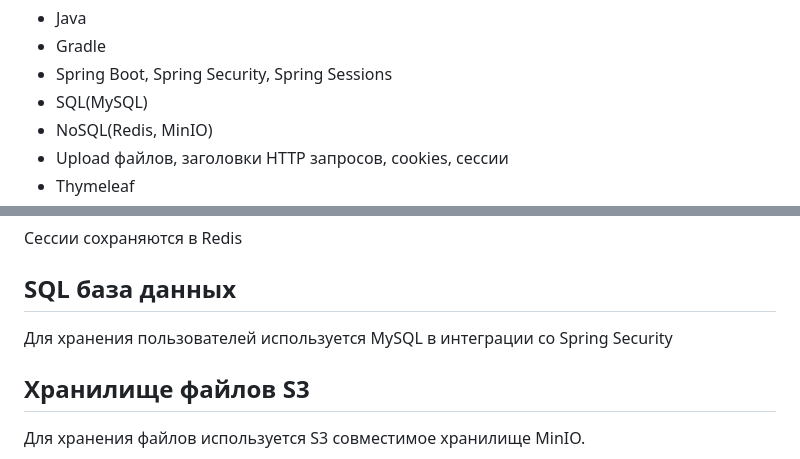
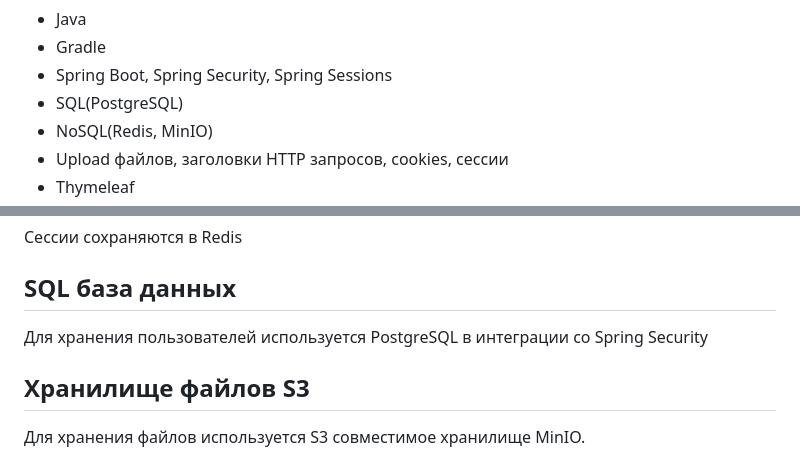
Before and after one commit to KKonstantin27/CloudFileStorage, a Markdown page: README.md, 2 parts joined by grey strips. GitHub-like rendering.

```diff
--- a/README.md
+++ b/README.md
@@ -18,7 +18,7 @@
 <li>Java</li>
 <li>Gradle</li>
 <li>Spring Boot, Spring Security, Spring Sessions</li>
-<li>SQL(MySQL)</li>
+<li>SQL(PostgreSQL)</li>
 <li>NoSQL(Redis, MinIO)</li>
 <li>Upload файлов, заголовки HTTP запросов, cookies, сессии</li>
 <li>Thymeleaf</li>
@@ -93,7 +93,7 @@
 <p>Сессии сохраняются в Redis</p>
 
 <h2>SQL база данных</h2>
-<p>Для хранения пользователей используется MySQL в интеграции со Spring Security</p>
+<p>Для хранения пользователей используется PostgreSQL в интеграции со Spring Security</p>
 
 <h2>Хранилище файлов S3</h2>
 <p>Для хранения файлов используется S3 совместимое хранилище MinIO.</p>
```
